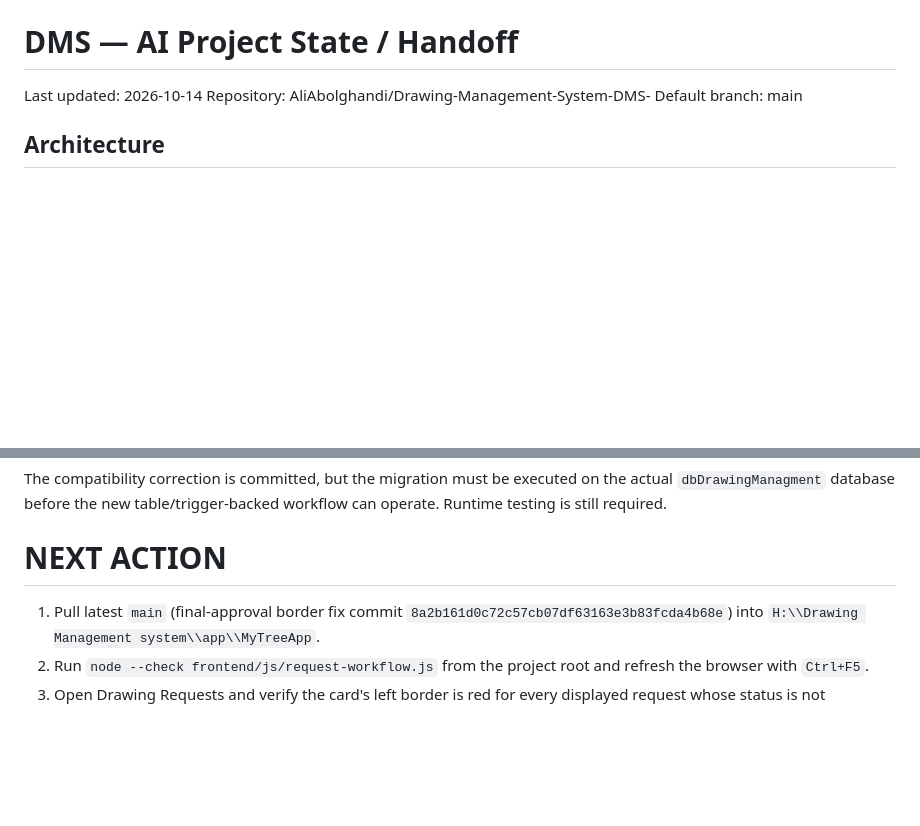
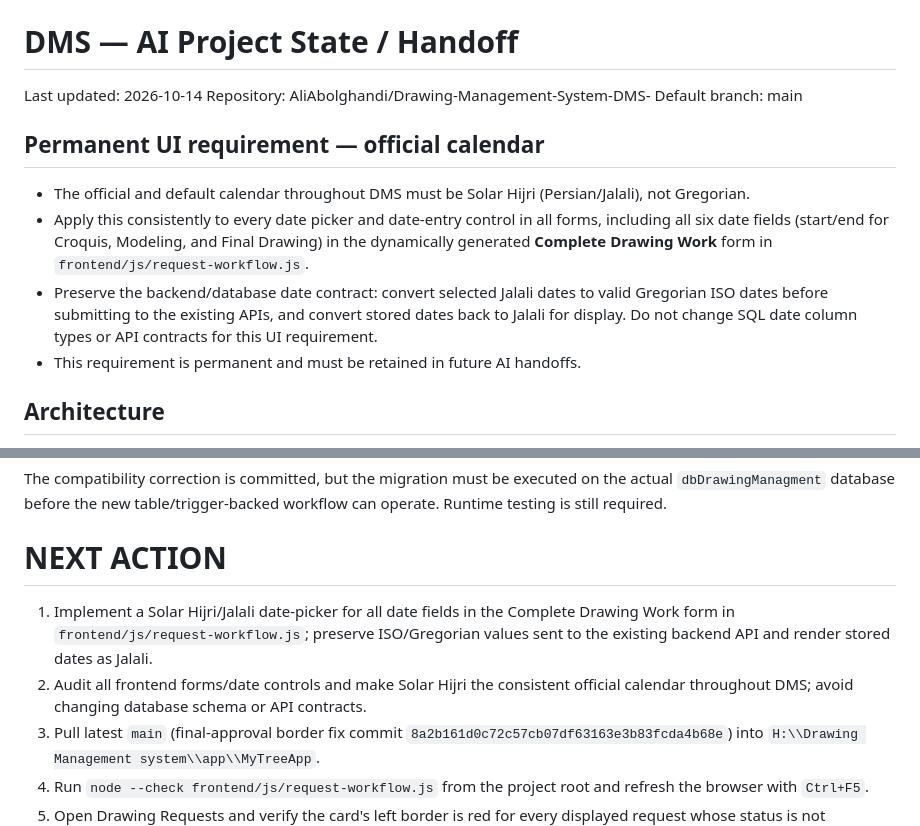
Before and after one commit to AliAbolghandi/Drawing-Management-System-DMS-, a Markdown page: AI_PROJECT_STATE.md, 2 parts joined by grey strips. GitHub-like rendering; blank space fills up the shorter version.

Commit message:
docs: record permanent Solar Hijri calendar requirement

```diff
--- a/AI_PROJECT_STATE.md
+++ b/AI_PROJECT_STATE.md
@@ -3,6 +3,12 @@
 Last updated: 2026-10-14
 Repository: AliAbolghandi/Drawing-Management-System-DMS-
 Default branch: main
+
+## Permanent UI requirement — official calendar
+- The official and default calendar throughout DMS must be Solar Hijri (Persian/Jalali), not Gregorian.
+- Apply this consistently to every date picker and date-entry control in all forms, including all six date fields (start/end for Croquis, Modeling, and Final Drawing) in the dynamically generated **Complete Drawing Work** form in `frontend/js/request-workflow.js`.
+- Preserve the backend/database date contract: convert selected Jalali dates to valid Gregorian ISO dates before submitting to the existing APIs, and convert stored dates back to Jalali for display. Do not change SQL date column types or API contracts for this UI requirement.
+- This requirement is permanent and must be retained in future AI handoffs.
 
 ## Architecture
 - Frontend: `frontend/` HTML/CSS/JavaScript.
@@ -154,6 +160,8 @@ Detailed expert-work requirements: `docs/EXPERT_DRAWING_WORKFLOW.md`.
 The compatibility correction is committed, but the migration must be executed on the actual `dbDrawingManagment` database before the new table/trigger-backed workflow can operate. Runtime testing is still required.
 
 # NEXT ACTION
+1. Implement a Solar Hijri/Jalali date-picker for all date fields in the Complete Drawing Work form in `frontend/js/request-workflow.js`; preserve ISO/Gregorian values sent to the existing backend API and render stored dates as Jalali.
+2. Audit all frontend forms/date controls and make Solar Hijri the consistent official calendar throughout DMS; avoid changing database schema or API contracts.
 1. Pull latest `main` (final-approval border fix commit `8a2b161d0c72c57cb07df63163e3b83fcda4b68e`) into `H:\\Drawing Management system\\app\\MyTreeApp`.
 2. Run `node --check frontend/js/request-workflow.js` from the project root and refresh the browser with `Ctrl+F5`.
 3. Open Drawing Requests and verify the card's left border is red for every displayed request whose status is not `FINAL_APPROVED`, and green only for `FINAL_APPROVED`; confirm status background colors remain unchanged.
```
